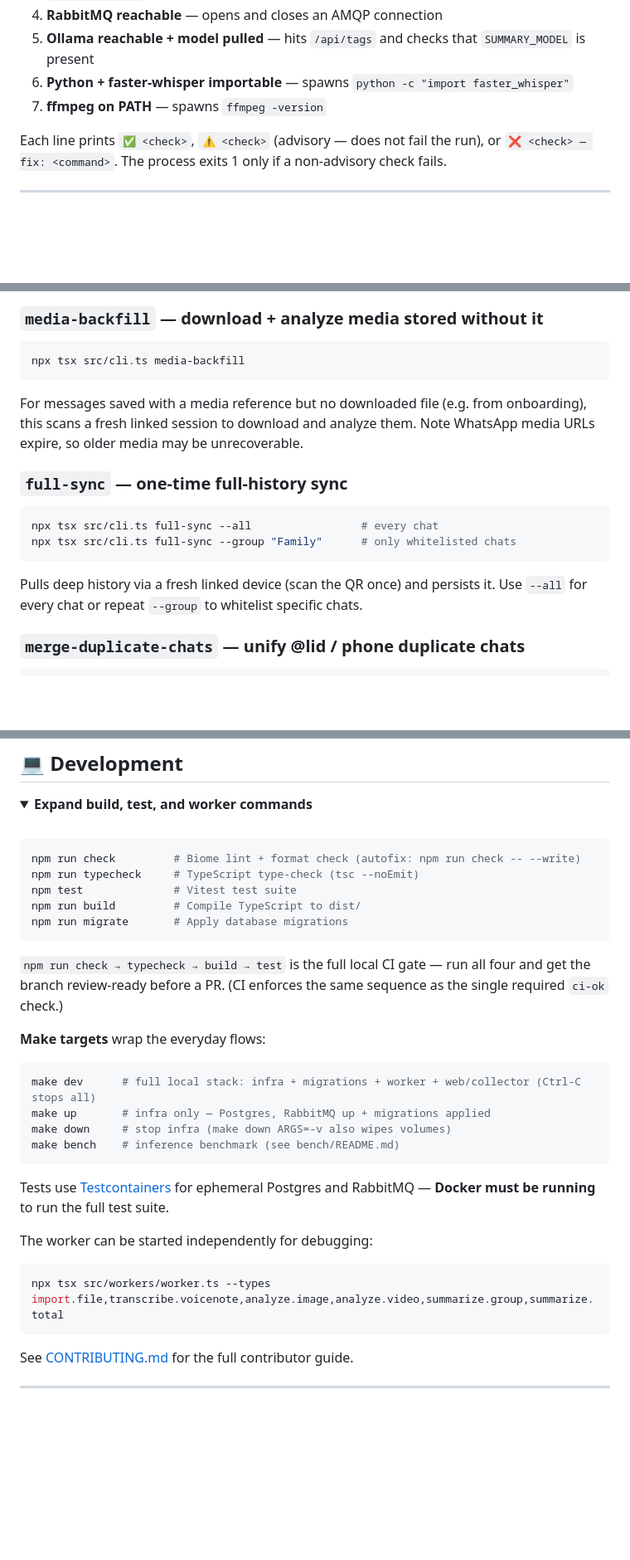
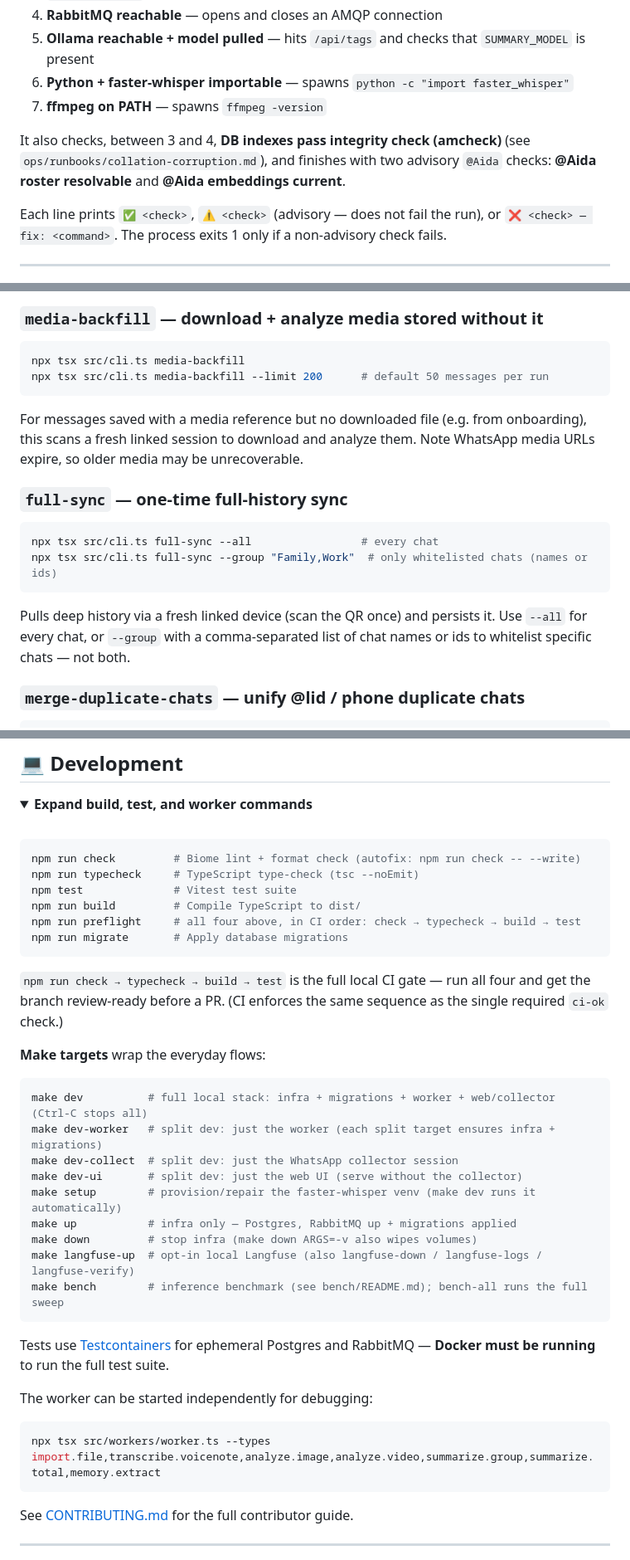
Before and after one commit to EyalDelarea/Sumbox, a Markdown page: README.md, 3 parts joined by grey strips. Shown at 83% size. GitHub-like rendering; folded sections open; blank space fills up the shorter version.

Commit message:
docs: bring README's CLI, doctor, config and make references up to main
Adds the aida-measure, aida-redteam and aida-memory commands; full-sync
--group takes a comma-separated list (not a repeated flag) and excludes
--all; doctor runs ten checks, not seven; ASK_MEMORY_SHADOW and NAME_ALIASES
were missing from the "every option" table; the make list was missing the
split-dev, setup, langfuse and bench-all targets; the worker --types example
was missing memory.extract; npm run preflight is listed.

Co-Authored-By: Claude Fable 5.1 <noreply@anthropic.com>

````diff
--- a/README.md
+++ b/README.md
@@ -146,6 +146,10 @@ The doctor checks, in order:
 6. **Python + faster-whisper importable** — spawns `python -c "import faster_whisper"`
 7. **ffmpeg on PATH** — spawns `ffmpeg -version`
 
+It also checks, between 3 and 4, **DB indexes pass integrity check (amcheck)** (see
+`ops/runbooks/collation-corruption.md`), and finishes with two advisory `@Aida` checks:
+**@Aida roster resolvable** and **@Aida embeddings current**.
+
 Each line prints `✅ <check>`, `⚠️ <check>` (advisory — does not fail the run), or `❌ <check> — fix: <command>`. The process exits 1 only if a non-advisory check fails.
 
 ---
@@ -285,6 +289,7 @@ To export a chat from WhatsApp: open the chat → tap the group/contact name →
 
 ```bash
 npx tsx src/cli.ts media-backfill
+npx tsx src/cli.ts media-backfill --limit 200      # default 50 messages per run
 ```
 
 For messages saved with a media reference but no downloaded file (e.g. from onboarding), this scans a fresh linked session to download and analyze them. Note WhatsApp media URLs expire, so older media may be unrecoverable.
@@ -293,10 +298,10 @@ For messages saved with a media reference but no downloaded file (e.g. from onbo
 
 ```bash
 npx tsx src/cli.ts full-sync --all                 # every chat
-npx tsx src/cli.ts full-sync --group "Family"      # only whitelisted chats
+npx tsx src/cli.ts full-sync --group "Family,Work"  # only whitelisted chats (names or ids)
 ```
 
-Pulls deep history via a fresh linked device (scan the QR once) and persists it. Use `--all` for every chat or repeat `--group` to whitelist specific chats.
+Pulls deep history via a fresh linked device (scan the QR once) and persists it. Use `--all` for every chat, or `--group` with a comma-separated list of chat names or ids to whitelist specific chats — not both.
 
 ### `merge-duplicate-chats` — unify @lid / phone duplicate chats
 
@@ -495,6 +508,7 @@ npm run check         # Biome lint + format check (autofix: npm run check -- --w
 npm run typecheck     # TypeScript type-check (tsc --noEmit)
 npm test              # Vitest test suite
 npm run build         # Compile TypeScript to dist/
+npm run preflight     # all four above, in CI order: check → typecheck → build → test
 npm run migrate       # Apply database migrations
 ```
 
@@ -503,10 +517,15 @@ npm run migrate       # Apply database migrations
 **Make targets** wrap the everyday flows:
 
 ```bash
-make dev      # full local stack: infra + migrations + worker + web/collector (Ctrl-C stops all)
-make up       # infra only — Postgres, RabbitMQ up + migrations applied
-make down     # stop infra (make down ARGS=-v also wipes volumes)
-make bench    # inference benchmark (see bench/README.md)
+make dev          # full local stack: infra + migrations + worker + web/collector (Ctrl-C stops all)
+make dev-worker   # split dev: just the worker (each split target ensures infra + migrations)
+make dev-collect  # split dev: just the WhatsApp collector session
+make dev-ui       # split dev: just the web UI (serve without the collector)
+make setup        # provision/repair the faster-whisper venv (make dev runs it automatically)
+make up           # infra only — Postgres, RabbitMQ up + migrations applied
+make down         # stop infra (make down ARGS=-v also wipes volumes)
+make langfuse-up  # opt-in local Langfuse (also langfuse-down / langfuse-logs / langfuse-verify)
+make bench        # inference benchmark (see bench/README.md); bench-all runs the full sweep
 ```
 
 Tests use [Testcontainers](https://testcontainers.com/) for ephemeral Postgres and RabbitMQ — **Docker must be running** to run the full test suite.
@@ -514,7 +533,7 @@ Tests use [Testcontainers](https://testcontainers.com/) for ephemeral Postgres a
 The worker can be started independently for debugging:
 
 ```bash
-npx tsx src/workers/worker.ts --types import.file,transcribe.voicenote,analyze.image,analyze.video,summarize.group,summarize.total
+npx tsx src/workers/worker.ts --types import.file,transcribe.voicenote,analyze.image,analyze.video,summarize.group,summarize.total,memory.extract
 ```
 
 See [CONTRIBUTING.md](CONTRIBUTING.md) for the full contributor guide.
````
Also changed, not shown: other parts of README.md (+10 -2 lines).
